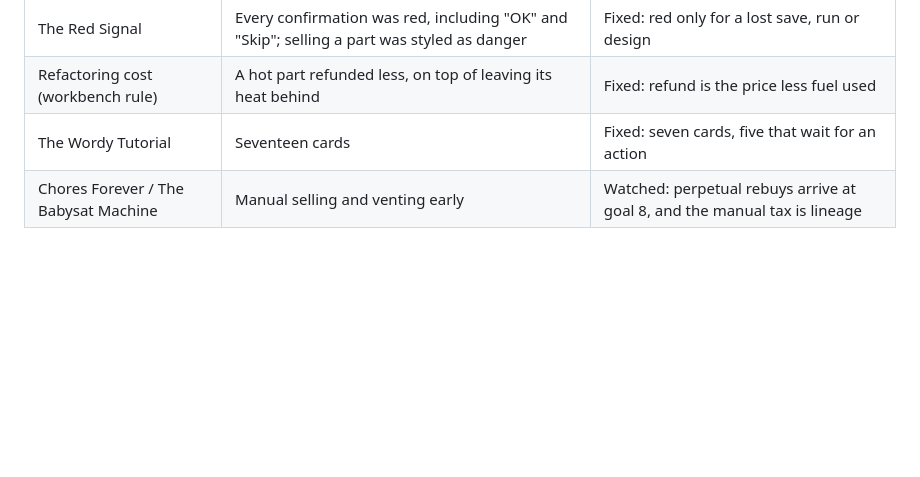
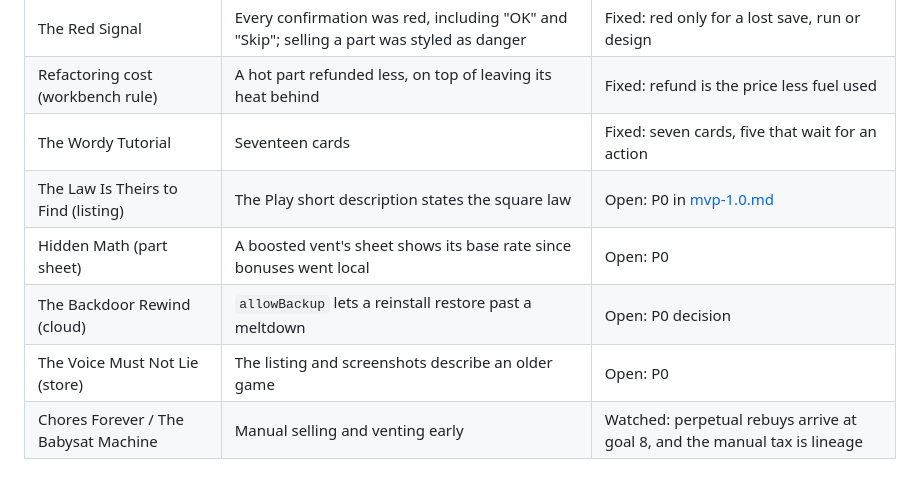
Before and after one commit to jdial1/reactor-revived, a Markdown page: docs/soul.md, the part around the change. Rendered like a GitHub page; blank space fills up the shorter version.

```diff
--- a/docs/soul.md
+++ b/docs/soul.md
@@ -148,6 +148,10 @@ listed.
 | The Red Signal | Every confirmation was red, including "OK" and "Skip"; selling a part was styled as danger | Fixed: red only for a lost save, run or design |
 | Refactoring cost (workbench rule) | A hot part refunded less, on top of leaving its heat behind | Fixed: refund is the price less fuel used |
 | The Wordy Tutorial | Seventeen cards | Fixed: seven cards, five that wait for an action |
+| The Law Is Theirs to Find (listing) | The Play short description states the square law | Open: P0 in [mvp-1.0.md](mvp-1.0.md) |
+| Hidden Math (part sheet) | A boosted vent's sheet shows its base rate since bonuses went local | Open: P0 |
+| The Backdoor Rewind (cloud) | `allowBackup` lets a reinstall restore past a meltdown | Open: P0 decision |
+| The Voice Must Not Lie (store) | The listing and screenshots describe an older game | Open: P0 |
 | Chores Forever / The Babysat Machine | Manual selling and venting early | Watched: perpetual rebuys arrive at goal 8, and the manual tax is lineage |
 
 ## Litmus
```
Also changed, not shown: docs/mvp-1.0.md (added, +115 -0 lines).
